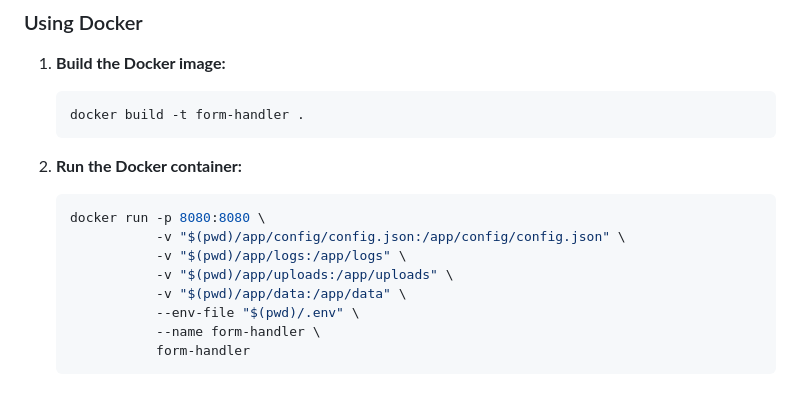
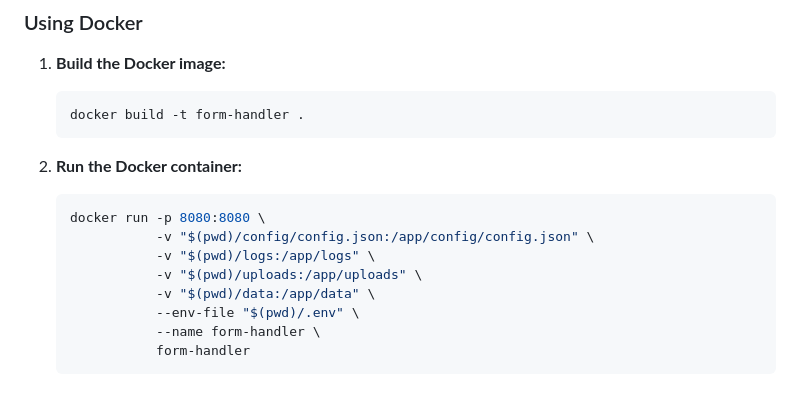
Before and after one commit to virtuallytd/form-handler, a Markdown page: README.md, the part around the change. Rendered like a GitHub page.

Commit message:
fixed paths in dockerfile
fixed paths in dockerfile

````diff
--- a/README.md
+++ b/README.md
@@ -138,10 +138,10 @@ These examples demonstrate how to structure your forms to submit data to the For
 
     ```sh
     docker run -p 8080:8080 \
-               -v "$(pwd)/app/config/config.json:/app/config/config.json" \
-               -v "$(pwd)/app/logs:/app/logs" \
-               -v "$(pwd)/app/uploads:/app/uploads" \
-               -v "$(pwd)/app/data:/app/data" \
+               -v "$(pwd)/config/config.json:/app/config/config.json" \
+               -v "$(pwd)/logs:/app/logs" \
+               -v "$(pwd)/uploads:/app/uploads" \
+               -v "$(pwd)/data:/app/data" \
                --env-file "$(pwd)/.env" \
                --name form-handler \
                form-handler
````
